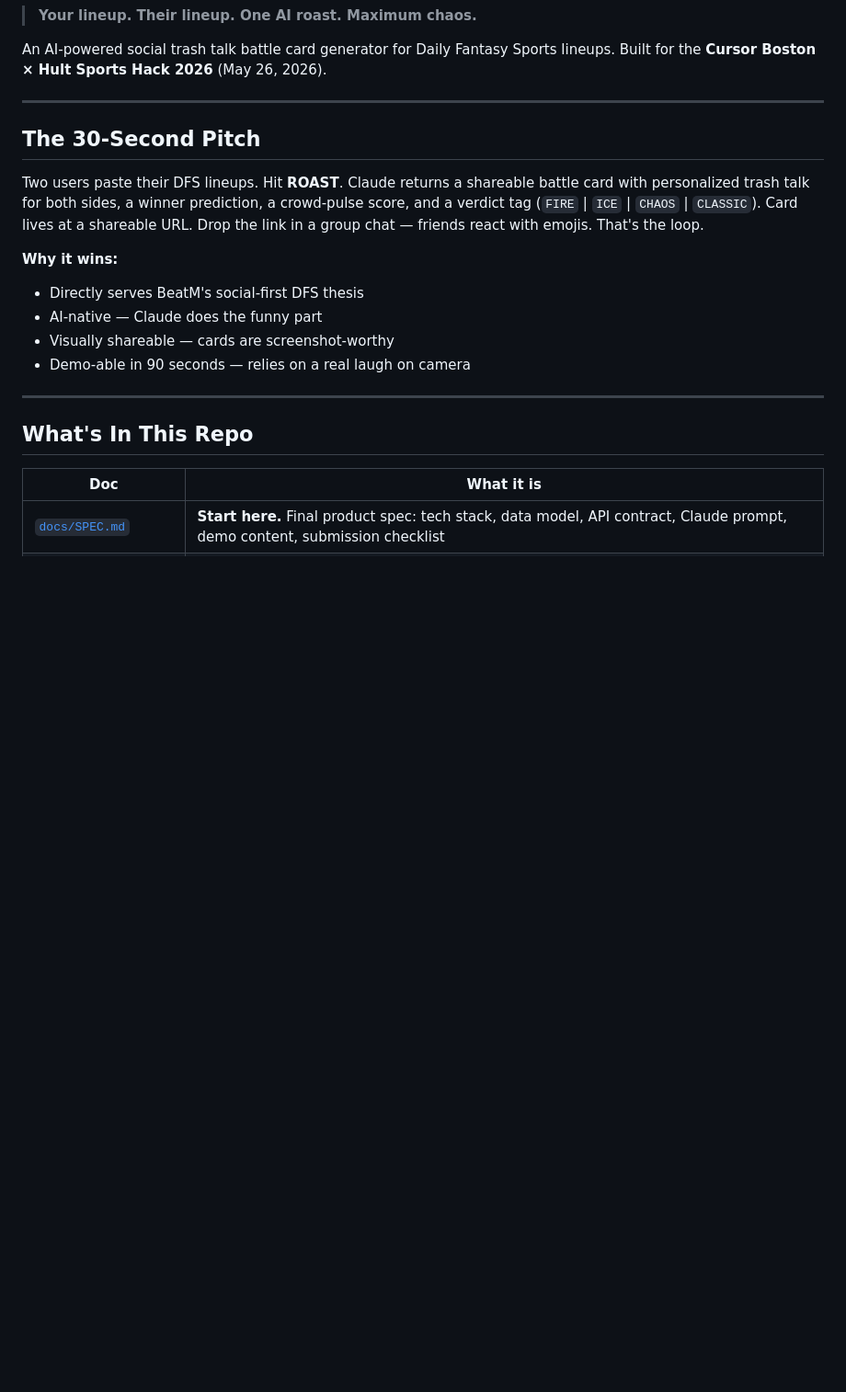
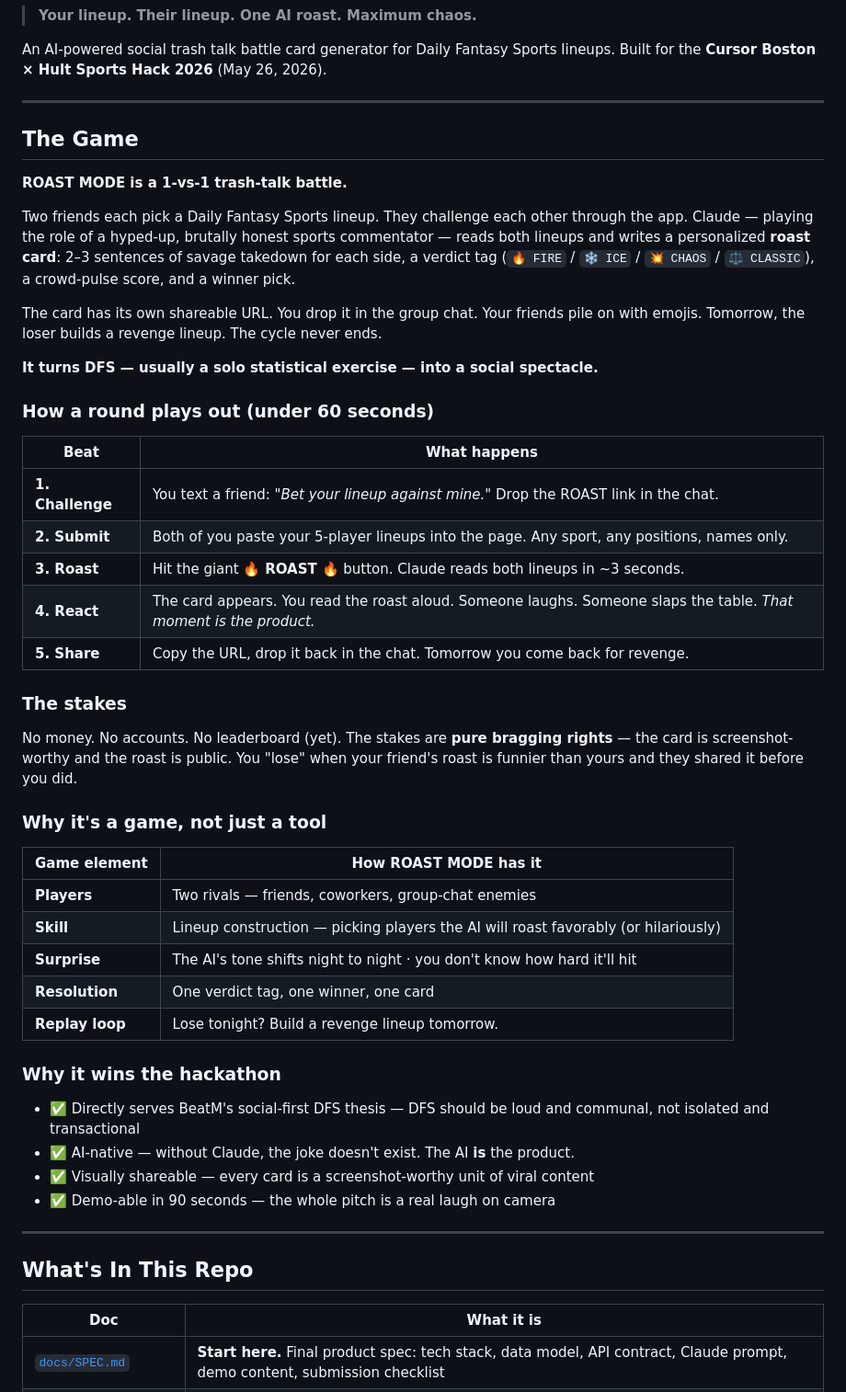
Before and after one commit to hwillGIT/beatm-roast, a Markdown page: README.md, the part around the change. Shown at 92% size. Rendered like a GitHub page; blank space fills up the shorter version.

Commit message:
README: lead with the trash-talk game concept
Replace the mechanical "30-second pitch" with a clear game explanation —
1-vs-1 trash-talk battle, 5-beat round, the stakes (bragging rights),
why it qualifies as a game (players, skill, surprise, resolution, replay).
First-time visitors should now understand the game in 30 seconds without
clicking into docs/GAME.md.

Co-Authored-By: Claude Opus 4.7 (1M context) <noreply@anthropic.com>

```diff
--- a/README.md
+++ b/README.md
@@ -6,15 +6,46 @@ An AI-powered social trash talk battle card generator for Daily Fantasy Sports l
 
 ---
 
-## The 30-Second Pitch
+## The Game
 
-Two users paste their DFS lineups. Hit **ROAST**. Claude returns a shareable battle card with personalized trash talk for both sides, a winner prediction, a crowd-pulse score, and a verdict tag (`FIRE` | `ICE` | `CHAOS` | `CLASSIC`). Card lives at a shareable URL. Drop the link in a group chat — friends react with emojis. That's the loop.
+**ROAST MODE is a 1-vs-1 trash-talk battle.**
 
-**Why it wins:**
-- Directly serves BeatM's social-first DFS thesis
-- AI-native — Claude does the funny part
-- Visually shareable — cards are screenshot-worthy
-- Demo-able in 90 seconds — relies on a real laugh on camera
+Two friends each pick a Daily Fantasy Sports lineup. They challenge each other through the app. Claude — playing the role of a hyped-up, brutally honest sports commentator — reads both lineups and writes a personalized **roast card**: 2–3 sentences of savage takedown for each side, a verdict tag (`🔥 FIRE` / `❄️ ICE` / `💥 CHAOS` / `⚖️ CLASSIC`), a crowd-pulse score, and a winner pick.
+
+The card has its own shareable URL. You drop it in the group chat. Your friends pile on with emojis. Tomorrow, the loser builds a revenge lineup. The cycle never ends.
+
+**It turns DFS — usually a solo statistical exercise — into a social spectacle.**
+
+### How a round plays out (under 60 seconds)
+
+| Beat | What happens |
+|---|---|
+| **1. Challenge** | You text a friend: *"Bet your lineup against mine."* Drop the ROAST link in the chat. |
+| **2. Submit** | Both of you paste your 5-player lineups into the page. Any sport, any positions, names only. |
+| **3. Roast** | Hit the giant 🔥 **ROAST** 🔥 button. Claude reads both lineups in ~3 seconds. |
+| **4. React** | The card appears. You read the roast aloud. Someone laughs. Someone slaps the table. *That moment is the product.* |
+| **5. Share** | Copy the URL, drop it back in the chat. Tomorrow you come back for revenge. |
+
+### The stakes
+
+No money. No accounts. No leaderboard (yet). The stakes are **pure bragging rights** — the card is screenshot-worthy and the roast is public. You "lose" when your friend's roast is funnier than yours and they shared it before you did.
+
+### Why it's a game, not just a tool
+
+| Game element | How ROAST MODE has it |
+|---|---|
+| **Players** | Two rivals — friends, coworkers, group-chat enemies |
+| **Skill** | Lineup construction — picking players the AI will roast favorably (or hilariously) |
+| **Surprise** | The AI's tone shifts night to night · you don't know how hard it'll hit |
+| **Resolution** | One verdict tag, one winner, one card |
+| **Replay loop** | Lose tonight? Build a revenge lineup tomorrow. |
+
+### Why it wins the hackathon
+
+- ✅ Directly serves BeatM's social-first DFS thesis — DFS should be loud and communal, not isolated and transactional
+- ✅ AI-native — without Claude, the joke doesn't exist. The AI **is** the product.
+- ✅ Visually shareable — every card is a screenshot-worthy unit of viral content
+- ✅ Demo-able in 90 seconds — the whole pitch is a real laugh on camera
 
 ---
 
```
